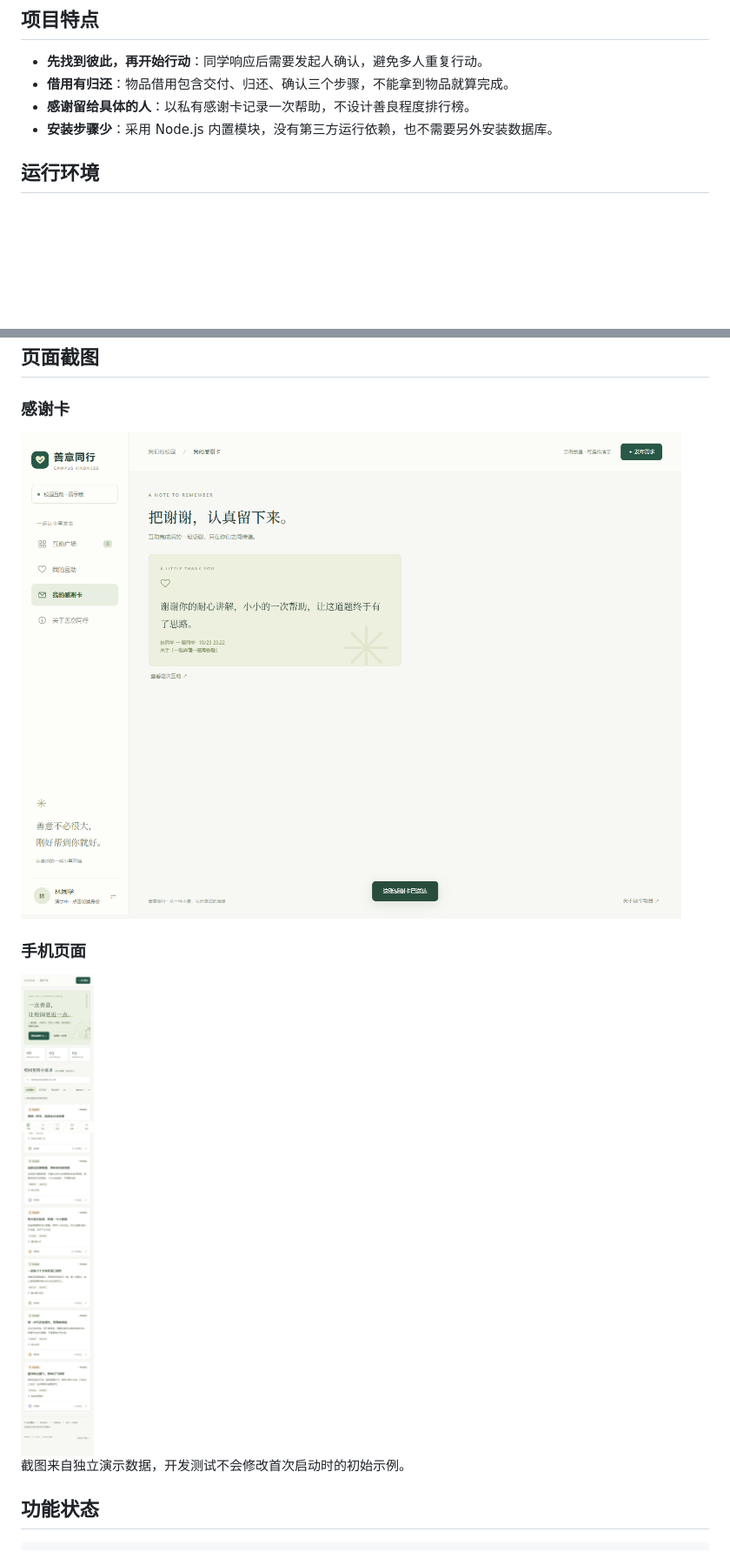
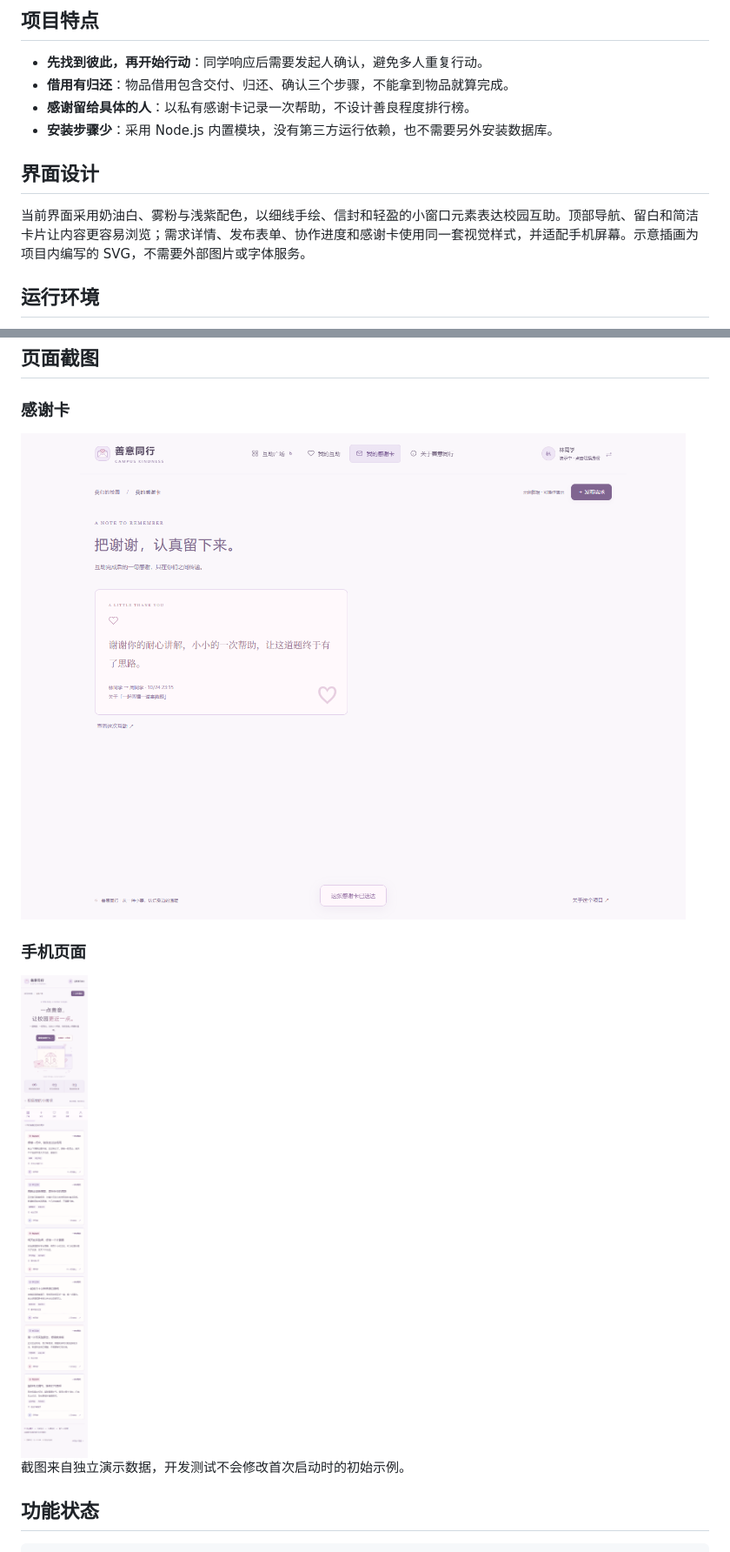
Before and after one commit to irishale63-jpg/campus-island, a Markdown page: README.md, 2 parts joined by grey strips. Shown at 87% size. Drawn GitHub-style; pictures changed too: docs/images/mobile.png, docs/images/thank-you.png; blank space fills up the shorter version.

Commit message:
style: redesign campus interface with minimal pink and lavender stationery theme

```diff
--- a/README.md
+++ b/README.md
@@ -34,6 +34,10 @@
 - **借用有归还**：物品借用包含交付、归还、确认三个步骤，不能拿到物品就算完成。
 - **感谢留给具体的人**：以私有感谢卡记录一次帮助，不设计善良程度排行榜。
 - **安装步骤少**：采用 Node.js 内置模块，没有第三方运行依赖，也不需要另外安装数据库。
+
+## 界面设计
+
+当前界面采用奶油白、雾粉与浅紫配色，以细线手绘、信封和轻盈的小窗口元素表达校园互助。顶部导航、留白和简洁卡片让内容更容易浏览；需求详情、发布表单、协作进度和感谢卡使用同一套视觉样式，并适配手机屏幕。示意插画为项目内编写的 SVG，不需要外部图片或字体服务。
 
 ## 运行环境
 
```
Also changed, not shown: docs/images/desktop.png, 4 other files.
